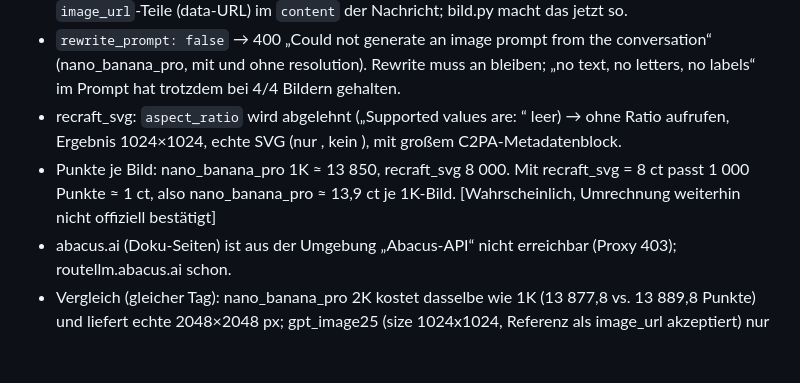
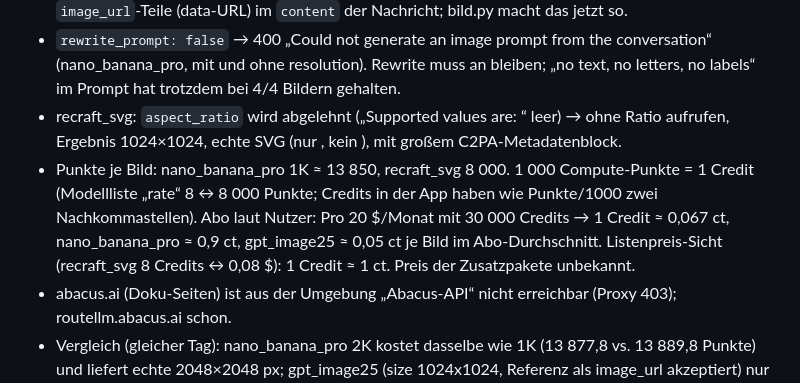
Before and after one commit to luperttrading-lab/fragen-allgemein, a Markdown page: stile/assets/STUFE_B.md, the part around the change. Rendered like a GitHub page; blank space fills up the shorter version.

Commit message:
STUFE_B: Credit-Umrechnung korrigiert (1 Credit = 1000 Punkte, Pro-Abo 30 000 Credits)
Co-Authored-By: Claude Fable 5.1 <noreply@anthropic.com>
Claude-Session: https://claude.ai/code/session_01Q1Z37fsx2nhbWJuoRpomWc

```diff
--- a/stile/assets/STUFE_B.md
+++ b/stile/assets/STUFE_B.md
@@ -44,8 +44,10 @@
   resolution). Rewrite muss an bleiben; „no text, no letters, no labels“ im Prompt hat trotzdem bei 4/4 Bildern gehalten.
 - recraft_svg: `aspect_ratio` wird abgelehnt („Supported values are: “ leer) → ohne Ratio aufrufen, Ergebnis 1024×1024,
   echte SVG (nur <path>, kein <text>), mit großem C2PA-Metadatenblock.
-- Punkte je Bild: nano_banana_pro 1K ≈ 13 850, recraft_svg 8 000. Mit recraft_svg = 8 ct passt 1 000 Punkte ≈ 1 ct,
-  also nano_banana_pro ≈ 13,9 ct je 1K-Bild. [Wahrscheinlich, Umrechnung weiterhin nicht offiziell bestätigt]
+- Punkte je Bild: nano_banana_pro 1K ≈ 13 850, recraft_svg 8 000. 1 000 Compute-Punkte = 1 Credit (Modellliste „rate“ 8 ↔
+  8 000 Punkte; Credits in der App haben wie Punkte/1000 zwei Nachkommastellen). Abo laut Nutzer: Pro 20 $/Monat mit
+  30 000 Credits → 1 Credit ≈ 0,067 ct, nano_banana_pro ≈ 0,9 ct, gpt_image25 ≈ 0,05 ct je Bild im Abo-Durchschnitt.
+  Listenpreis-Sicht (recraft_svg 8 Credits ↔ 0,08 $): 1 Credit ≈ 1 ct. Preis der Zusatzpakete unbekannt.
 - abacus.ai (Doku-Seiten) ist aus der Umgebung „Abacus-API“ nicht erreichbar (Proxy 403); routellm.abacus.ai schon.
 - Vergleich (gleicher Tag): nano_banana_pro 2K kostet dasselbe wie 1K (13 877,8 vs. 13 889,8 Punkte) und liefert echte
   2048×2048 px; gpt_image25 (size 1024x1024, Referenz als image_url akzeptiert) nur 687,5 Punkte je Bild.
```
